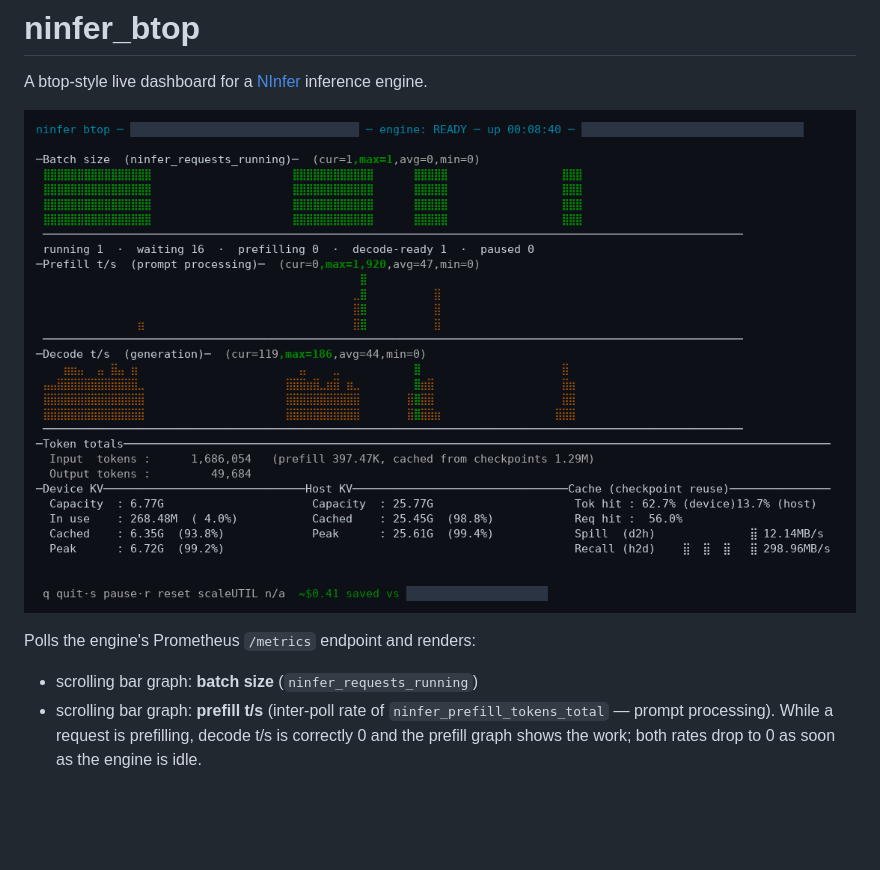
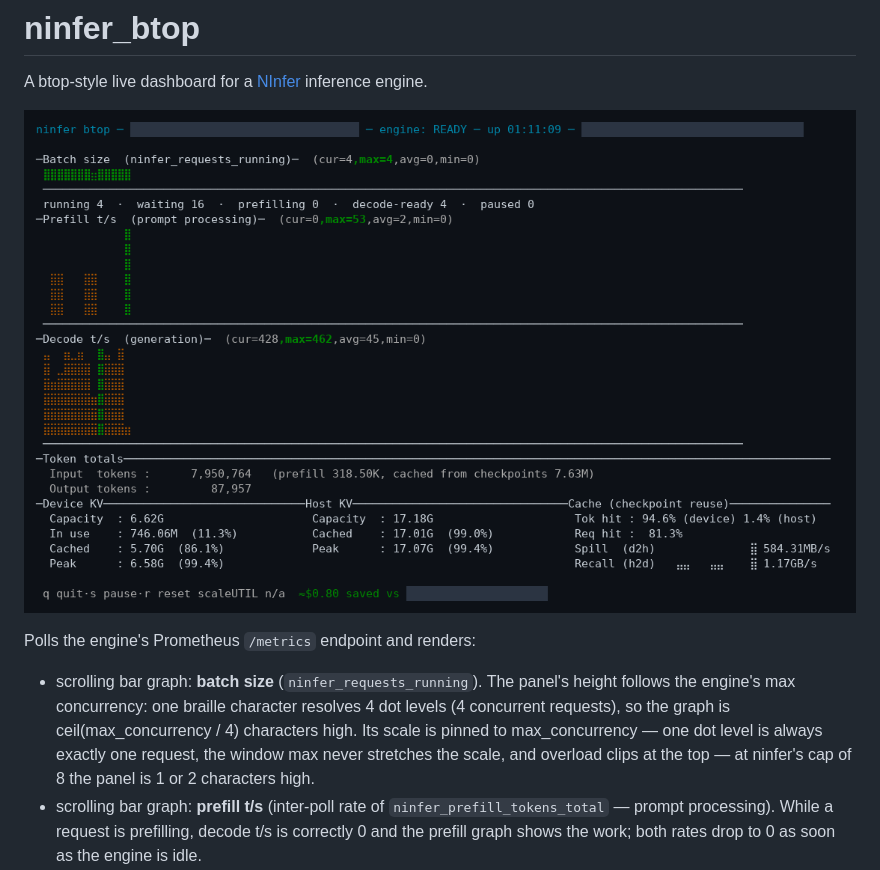
Before and after one commit to flying-x/ninfer_btop, a Markdown page: README.md, the part around the change. Rendered like a GitHub page; pictures changed too: images/ninfer_btop.png; blank space fills up the shorter version.

```diff
--- a/README.md
+++ b/README.md
@@ -6,7 +6,12 @@ A btop-style live dashboard for a [NInfer](https://github.com/Neroued/ninfer) in
 
 Polls the engine's Prometheus `/metrics` endpoint and renders:
 
-- scrolling bar graph: **batch size** (`ninfer_requests_running`)
+- scrolling bar graph: **batch size** (`ninfer_requests_running`). The panel's height follows
+  the engine's max concurrency: one braille character resolves 4 dot levels (4 concurrent
+  requests), so the graph is ceil(max_concurrency / 4) characters high. Its scale is pinned
+  to max_concurrency — one dot level is always exactly one request, the window max never
+  stretches the scale, and overload clips at the top — at ninfer's cap of 8 the panel is
+  1 or 2 characters high.
 - scrolling bar graph: **prefill t/s** (inter-poll rate of `ninfer_prefill_tokens_total` —
   prompt processing). While a request is prefilling, decode t/s is correctly 0 and the prefill
   graph shows the work; both rates drop to 0 as soon as the engine is idle.
```
Also changed, not shown: 2 other files.
